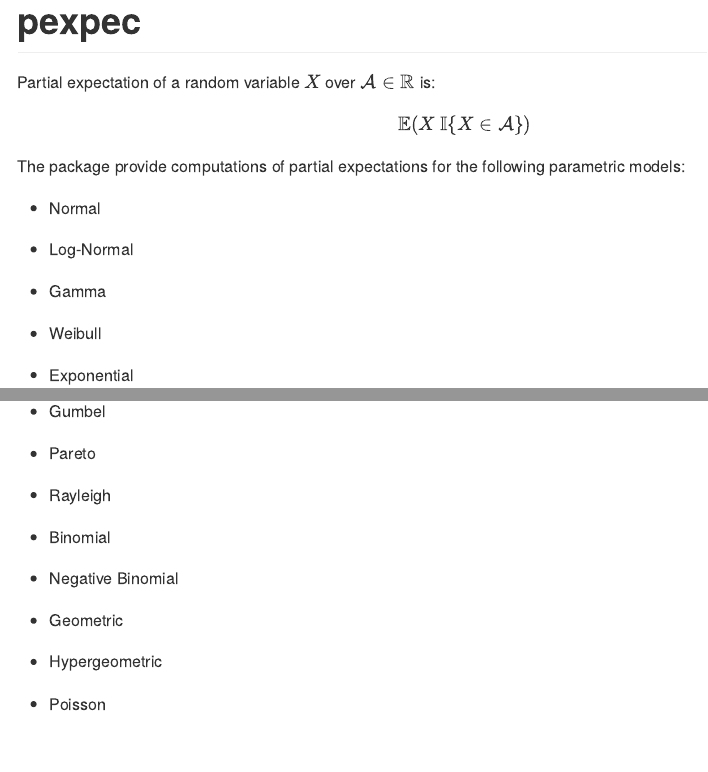
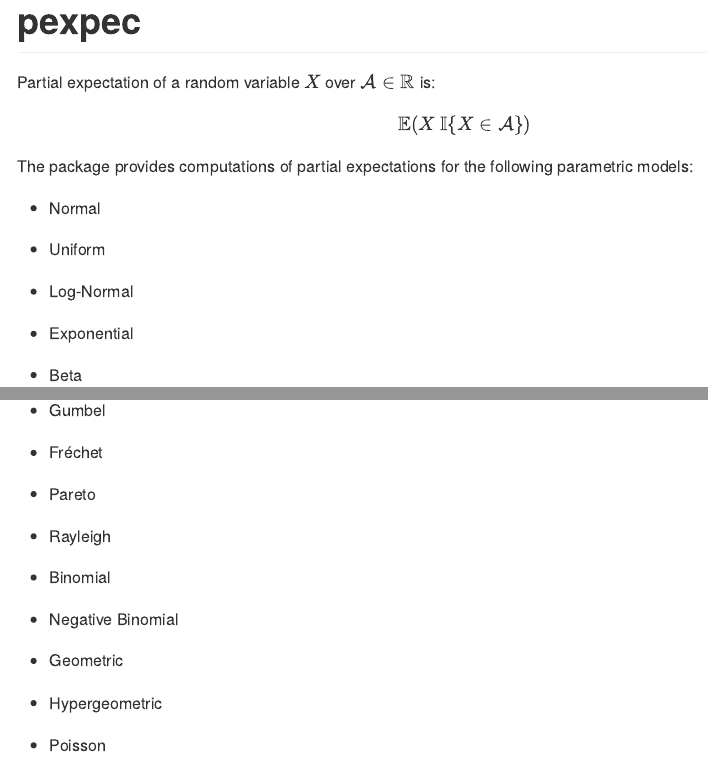
Before and after one commit to pcosatto/pexpec, an R Markdown document (README.Rmd): the page in a window 1100 px wide, from its top, and a second part further down, joined at a grey line. Rendered offline with R 4.5, knitr and Pandoc, with nearby package versions.

Commit message:
readme update

```diff
--- a/README.Rmd
+++ b/README.Rmd
@@ -23,15 +23,21 @@ Partial expectation of a random variable $X$ over $\mathcal{A} \in \mathbb{R}$ i
 
 $$
 \mathbb{E}(X \ \mathbb{I}\{X \in \mathcal{A}\})
-$$The package provide computations of partial expectations for the following parametric models:
+$$The package provides computations of partial expectations for the following parametric models:
 
 -   Normal
 
+-   Uniform
+
 -   Log-Normal
+
+-   Exponential
+
+-   Beta
 
 -   Gamma
 
 -   Weibull
 
--   Exponential
+-   Gumbel
 
@@ -42,4 +44,4 @@ $$The package provide computations of partial expectations for the following par
--   Gumbel
+-   Fréchet
 
 -   Pareto
 
```
Also changed, not shown: README.Rmd (4 more changed lines).
